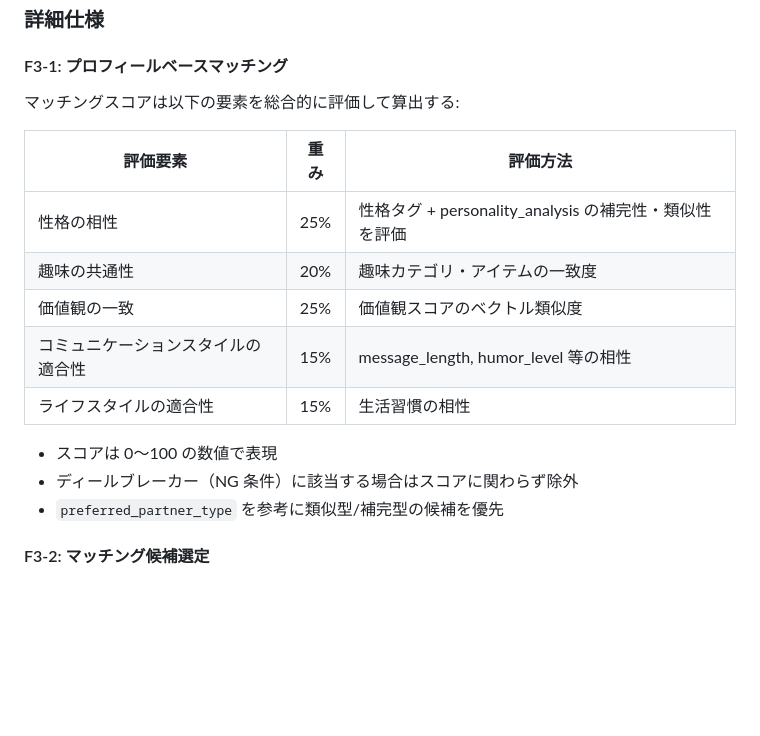
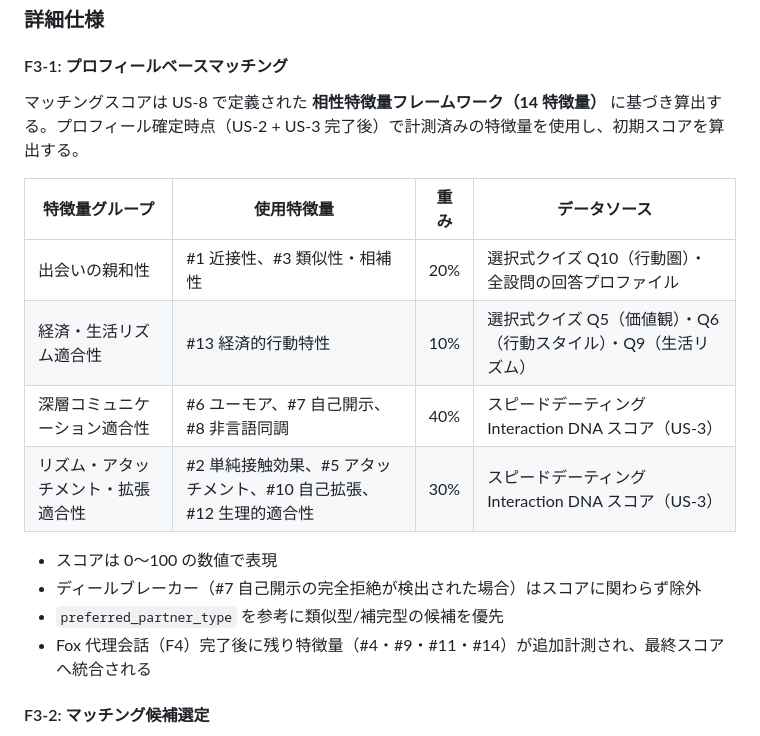
Before and after one commit to Masuda-1246/wingfox, a Markdown page: docs/requirements/02-features.md, the part around one of its changes. Rendered like a GitHub page; blank space fills up the shorter version.

```diff
--- a/docs/requirements/02-features.md
+++ b/docs/requirements/02-features.md
@@ -522,21 +524,20 @@ generated_at: 2026-01-15
 
 #### F3-1: プロフィールベースマッチング
 
-マッチングスコアは以下の要素を総合的に評価して算出する:
+マッチングスコアは US-8 で定義された **相性特徴量フレームワーク（14 特徴量）** に基づき算出する。プロフィール確定時点（US-2 + US-3 完了後）で計測済みの特徴量を使用し、初期スコアを算出する。
 
-
-| 評価要素              | 重み  | 評価方法                                    |
-| ----------------- | --- | --------------------------------------- |
-| 性格の相性             | 25% | 性格タグ + personality_analysis の補完性・類似性を評価 |
-| 趣味の共通性            | 20% | 趣味カテゴリ・アイテムの一致度                         |
-| 価値観の一致            | 25% | 価値観スコアのベクトル類似度                          |
-| コミュニケーションスタイルの適合性 | 15% | message_length, humor_level 等の相性        |
-| ライフスタイルの適合性       | 15% | 生活習慣の相性                                 |
+| 特徴量グループ           | 使用特徴量                                       | 重み  | データソース                                    |
+| ----------------- | ------------------------------------------- | --- | ----------------------------------------- |
+| 出会いの親和性           | #1 近接性、#3 類似性・相補性                           | 20% | 選択式クイズ Q10（行動圏）・全設問の回答プロファイル              |
+| 経済・生活リズム適合性       | #13 経済的行動特性                                 | 10% | 選択式クイズ Q5（価値観）・Q6（行動スタイル）・Q9（生活リズム）       |
+| 深層コミュニケーション適合性    | #6 ユーモア、#7 自己開示、#8 非言語同調                    | 40% | スピードデーティング Interaction DNA スコア（US-3）       |
+| リズム・アタッチメント・拡張適合性 | #2 単純接触効果、#5 アタッチメント、#10 自己拡張、#12 生理的適合性  | 30% | スピードデーティング Interaction DNA スコア（US-3）       |
 
 
 - スコアは 0〜100 の数値で表現
-- ディールブレーカー（NG 条件）に該当する場合はスコアに関わらず除外
+- ディールブレーカー（#7 自己開示の完全拒絶が検出された場合）はスコアに関わらず除外
 - `preferred_partner_type` を参考に類似型/補完型の候補を優先
+- Fox 代理会話（F4）完了後に残り特徴量（#4・#9・#11・#14）が追加計測され、最終スコアへ統合される
 
 #### F3-2: マッチング候補選定
 
```
Also changed, not shown: other parts of docs/requirements/02-features.md (+55 -45 lines), docs/requirements/01-overview.md (+3 -3 lines).
